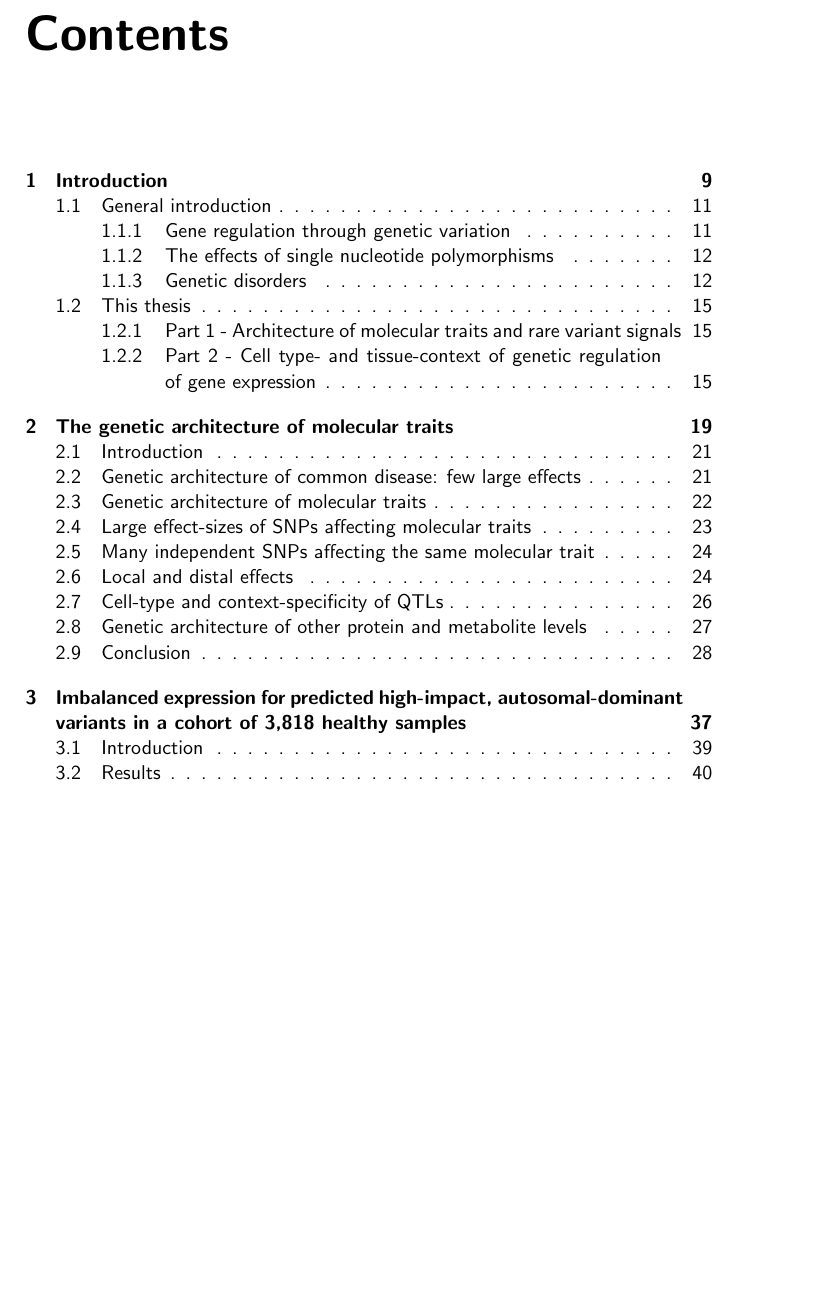
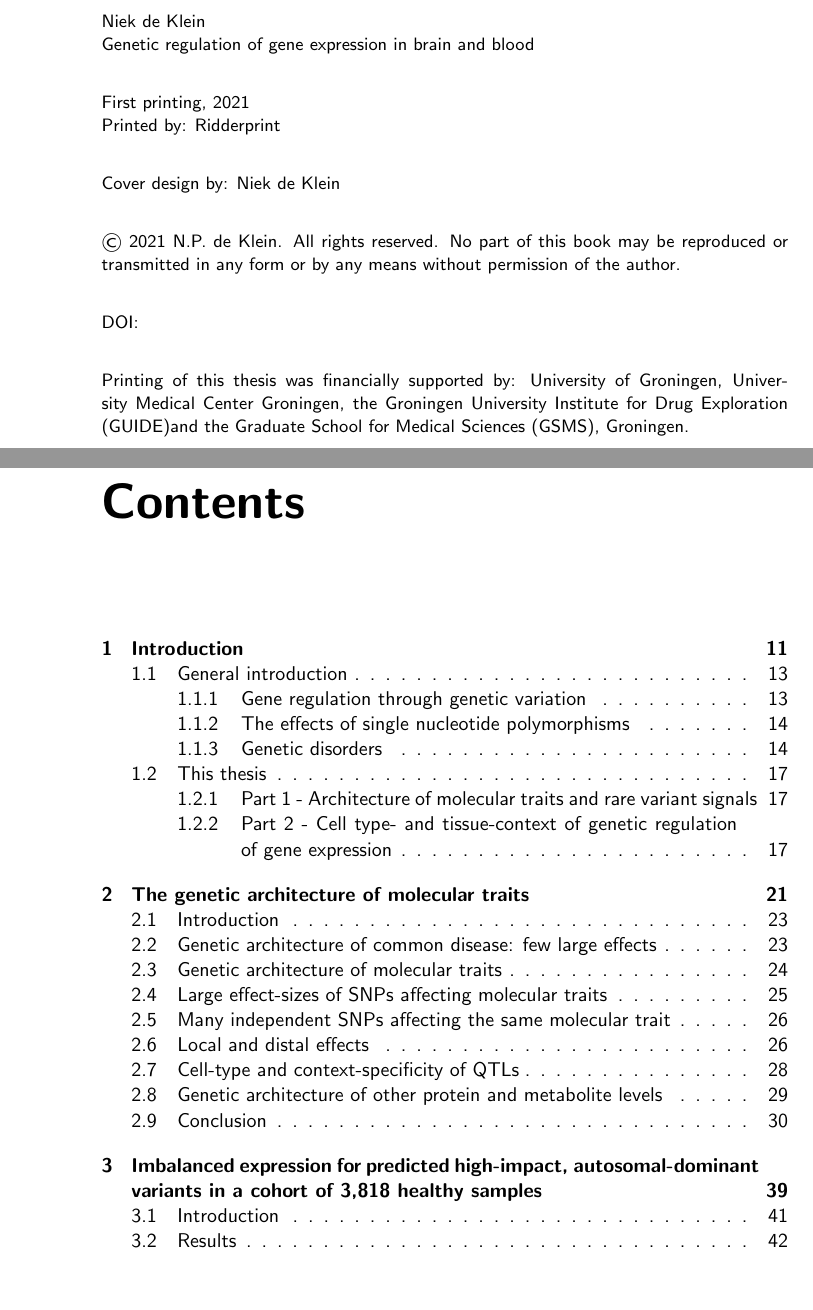
Before and after one commit to npklein/phd_thesis, a LaTeX thesis (thesis.tex, which reads non_chapters/colofon.tex, preamble.tex): part of page 5 of 176 before the commit and two parts of pages 2 and 6 of 178 after it, the two joined at a grey line, cut at the place of the change, the shorter picture padded with empty space. Compiled offline with pdfLaTeX.

Commit message:
add colofon

```diff
--- /dev/null
+++ b/non_chapters/colofon.tex
@@ -0,0 +1,23 @@
+
+\clearpage
+
+{\small
+	\noindent
+	\vspace*{\fill}
+	\\
+	Niek de Klein \\
+	Genetic regulation of gene expression in brain and blood \\
+
+	First printing, 2021 \\
+	Printed by: Ridderprint \\
+
+	Cover design by: Niek de Klein \\
+
+	© 2021 N.P. de Klein. All rights reserved. No part of this book may be reproduced or transmitted in any form or by any means without permission of the author.\\
+
+	DOI:  \\
+
+	Printing of this thesis was financially supported by: University of Groningen, University Medical Center Groningen, the Groningen University Institute for Drug Exploration (GUIDE)and the Graduate School for Medical Sciences (GSMS), Groningen.
+
+}
+\clearpage
--- a/preamble.tex
+++ b/preamble.tex
@@ -26,4 +26,4 @@
 
 % use newer pdf version, or it gives warnings with some of my figures that were
 % made with newer pdf version
-\pdfminorversion=7
+\pdfminorversion=3
--- a/thesis.tex
+++ b/thesis.tex
@@ -20,8 +20,10 @@
 
 \input{non_chapters/preamble.tex}
 
+\input{non_chapters/colofon.tex}
+\input{non_chapters/titlepage.tex}
 
-\input{non_chapters/titlepage.tex}
+
 \tableofcontents
 
 \newpage
```
Also changed, not shown: 1 other file.
